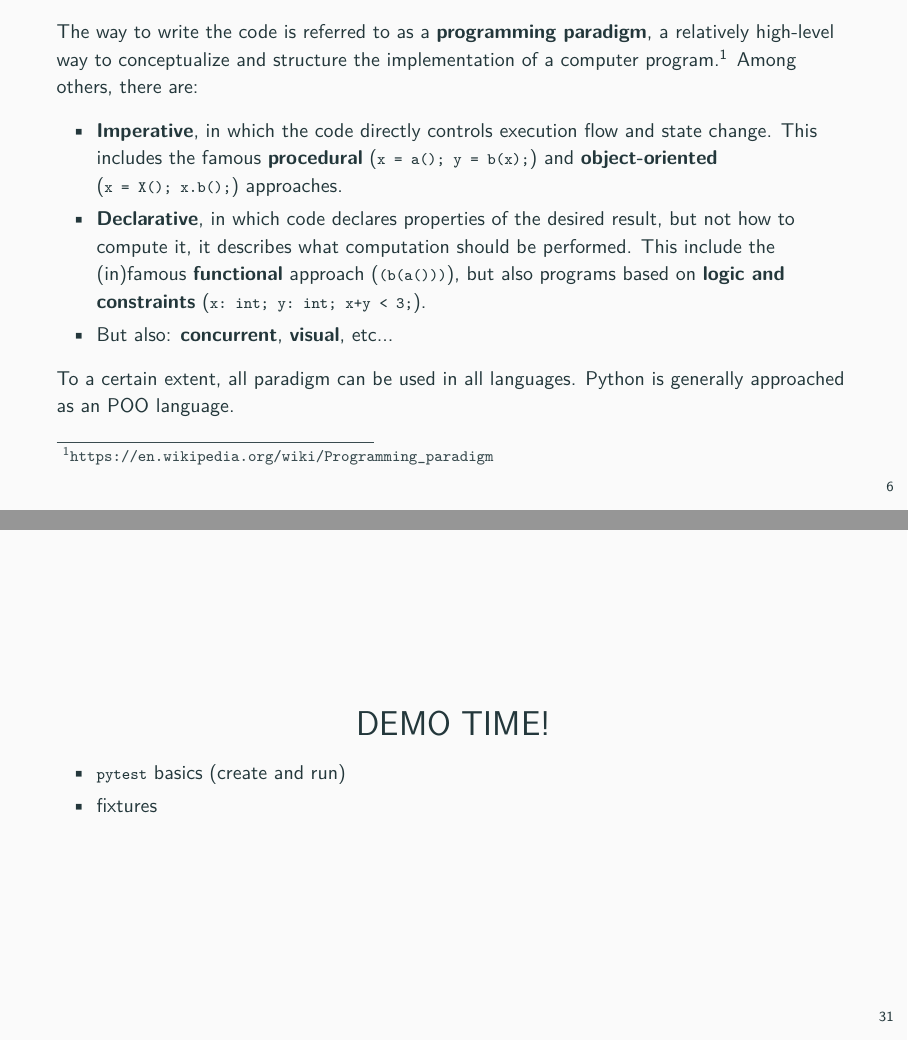
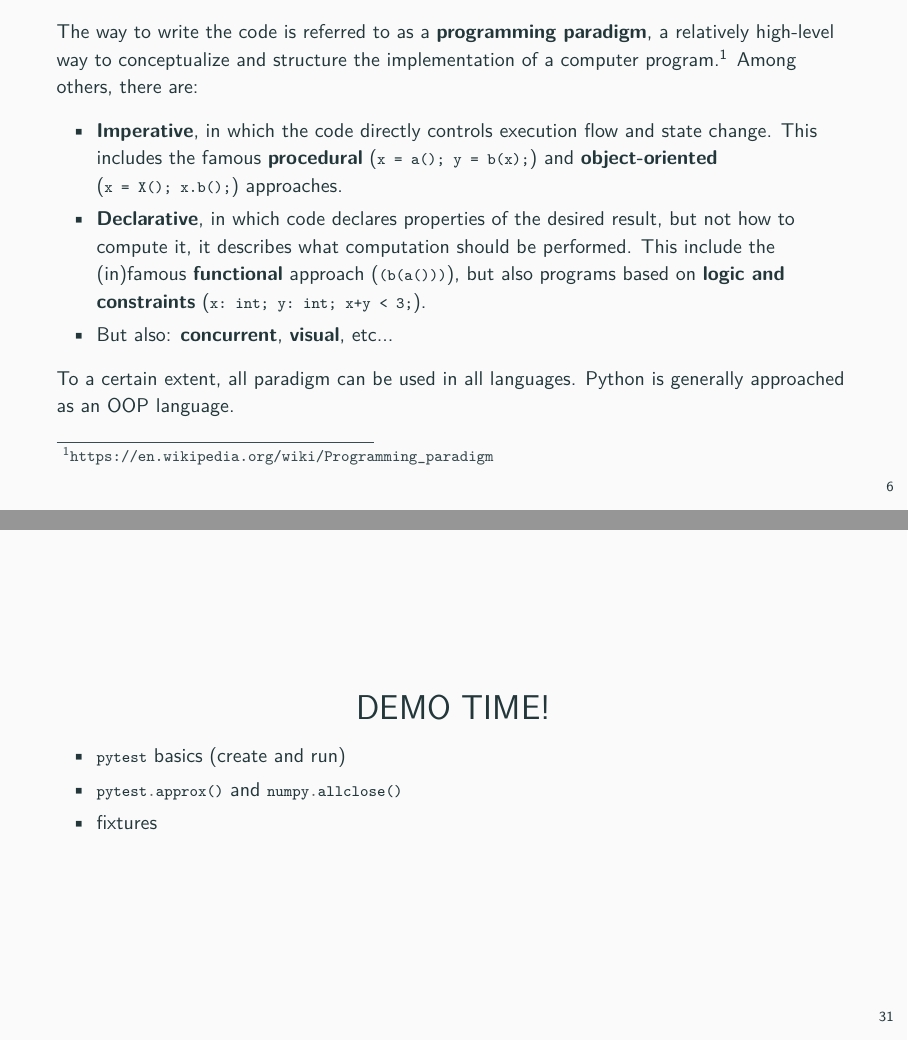
Before and after one commit to pierre-24/advanced-python, LaTeX slides (text/advanced-python.tex): pages 7 and 34 of 47, joined at a grey line. Compiled offline with pdfLaTeX.

```diff
--- a/text/advanced-python.tex
+++ b/text/advanced-python.tex
@@ -93,7 +93,7 @@
 		\item But also: \textbf{concurrent}, \textbf{visual}, etc...
 	\end{itemize}
 
-	To a certain extent, all paradigm can be used in all languages. Python is generally approached as an POO language.
+	To a certain extent, all paradigm can be used in all languages. Python is generally approached as an OOP language.
 	\vspace{1em}
 \end{frame}
 
@@ -436,6 +436,7 @@
 
 	\begin{itemize}
 		\item \mintinline{python}|pytest| basics (create and run)
+		\item  \mintinline{python}|pytest.approx()| and \mintinline{python}|numpy.allclose()|
 		\item fixtures
 	\end{itemize}
 \end{center}
```
Also changed, not shown: pyproject.toml (+1 -0 lines), text/advanced-python.pdf, 1 other file.
